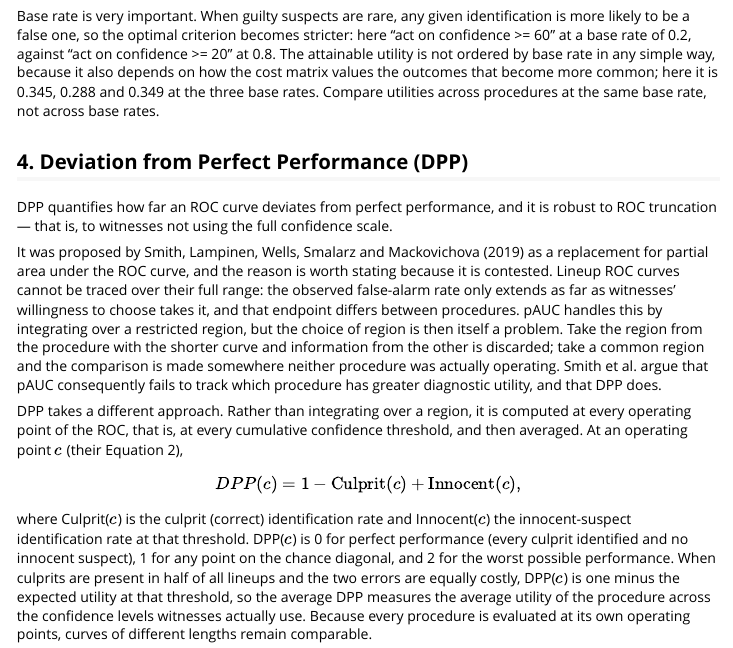
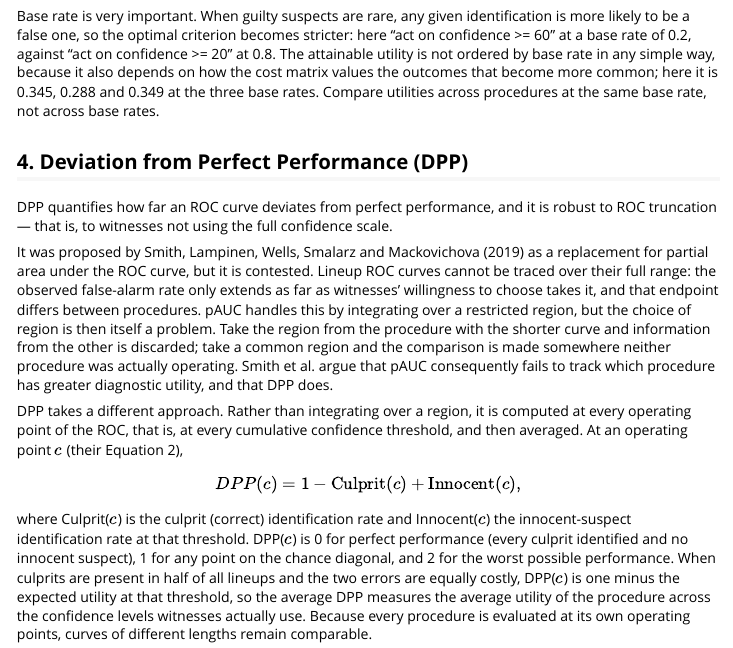
Before and after one commit to CGTZA2/r4lineups, an R Markdown document (vignettes/calibration_decision_analysis.Rmd): the page in a window 1100 px wide, from 12900 px down. Rendered offline with R 4.5, knitr and Pandoc, with nearby package versions; some code elsewhere in the file could not run offline; long lines of code are wrapped.

Commit message:
Tighten a sentence in the DPP section
Colin's comment.

Co-Authored-By: Claude Opus 5.5 <noreply@anthropic.com>

```diff
--- a/vignettes/calibration_decision_analysis.Rmd
+++ b/vignettes/calibration_decision_analysis.Rmd
@@ -621,8 +621,7 @@ robust to ROC truncation — that is, to witnesses not using the full confidence
 scale.
 
 It was proposed by Smith, Lampinen, Wells, Smalarz and Mackovichova (2019) as a
-replacement for partial area under the ROC curve, and the reason is worth
-stating because it is contested. Lineup ROC curves cannot be traced over their
+replacement for partial area under the ROC curve, but it is contested. Lineup ROC curves cannot be traced over their
 full range: the observed false-alarm rate only extends as far as witnesses'
 willingness to choose takes it, and that endpoint differs between procedures.
 pAUC handles this by integrating over a restricted region, but the choice of
```
